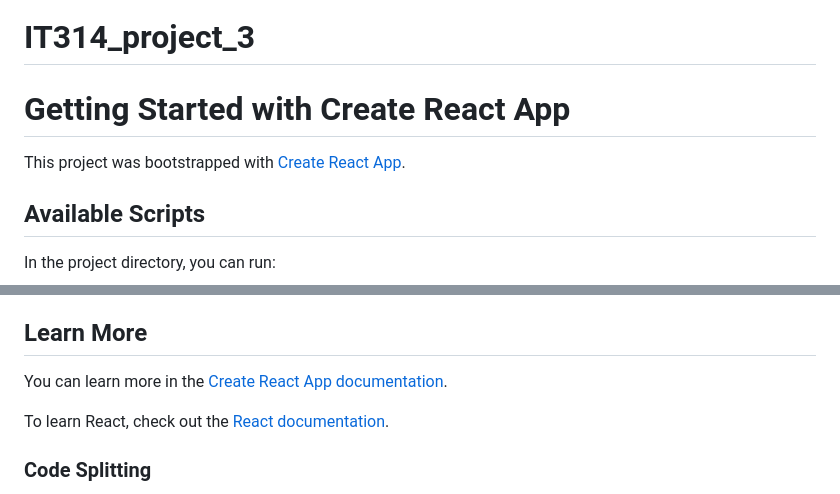
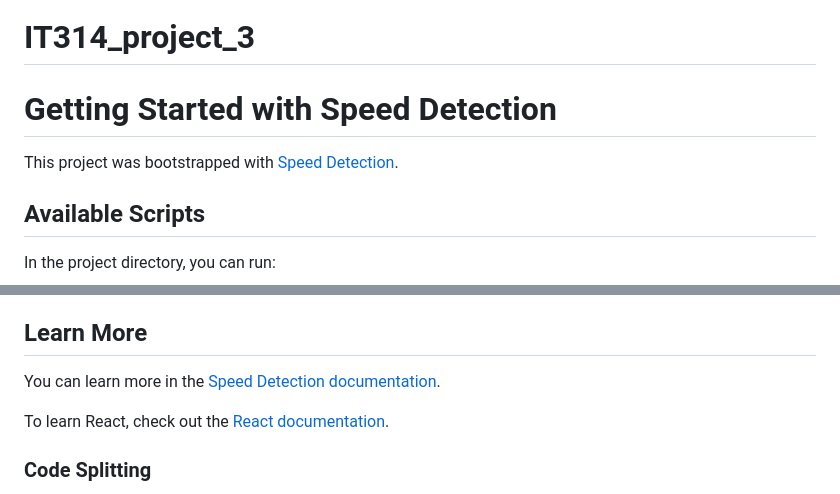
Before and after one commit to Kandarp-Devmurari/G3-Human-Speed-Detection-IT314, a Markdown page: README.md, 2 parts joined by grey strips. Drawn GitHub-style.

```diff
--- a/README.md
+++ b/README.md
@@ -1,7 +1,7 @@
 # IT314_project_3
-# Getting Started with Create React App
+# Getting Started with Speed Detection
 
-This project was bootstrapped with [Create React App](https://github.com/facebook/create-react-app).
+This project was bootstrapped with [Speed Detection](https://github.com/facebook/create-react-app).
 
 ## Available Scripts
 
@@ -42,7 +42,7 @@ You don't have to ever use `eject`. The curated feature set is suitable for smal
 
 ## Learn More
 
-You can learn more in the [Create React App documentation](https://facebook.github.io/create-react-app/docs/getting-started).
+You can learn more in the [Speed Detection documentation](https://facebook.github.io/create-react-app/docs/getting-started).
 
 To learn React, check out the [React documentation](https://reactjs.org/).
 
```
